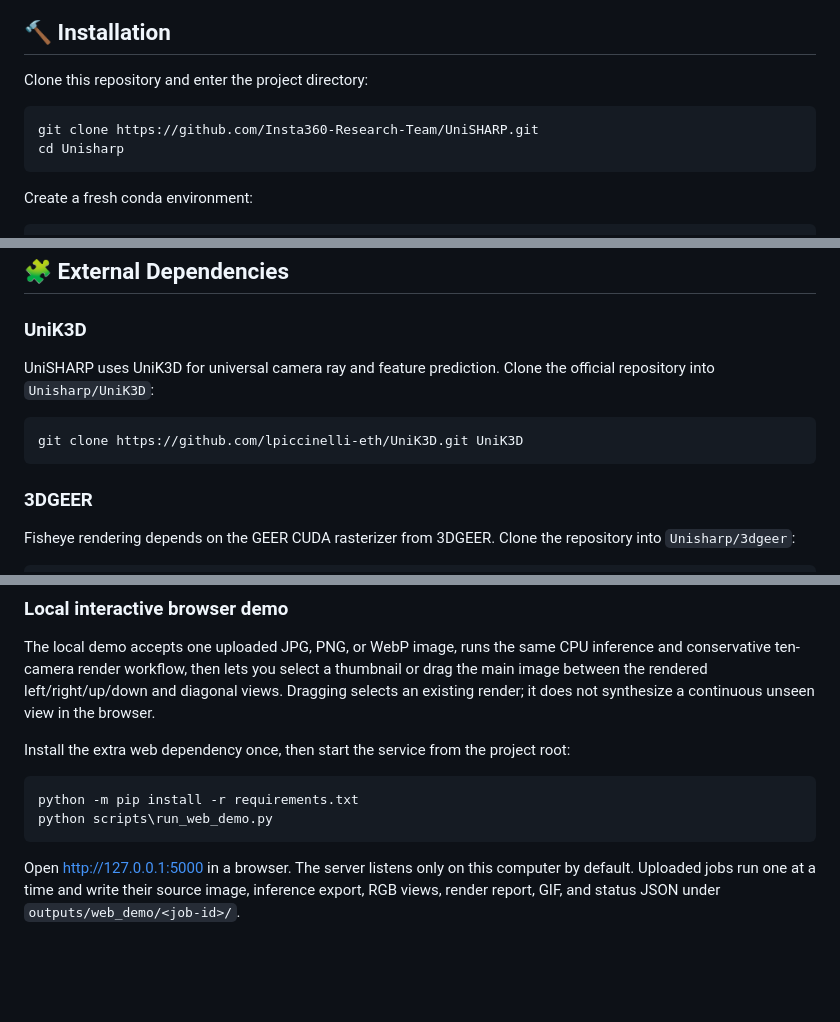
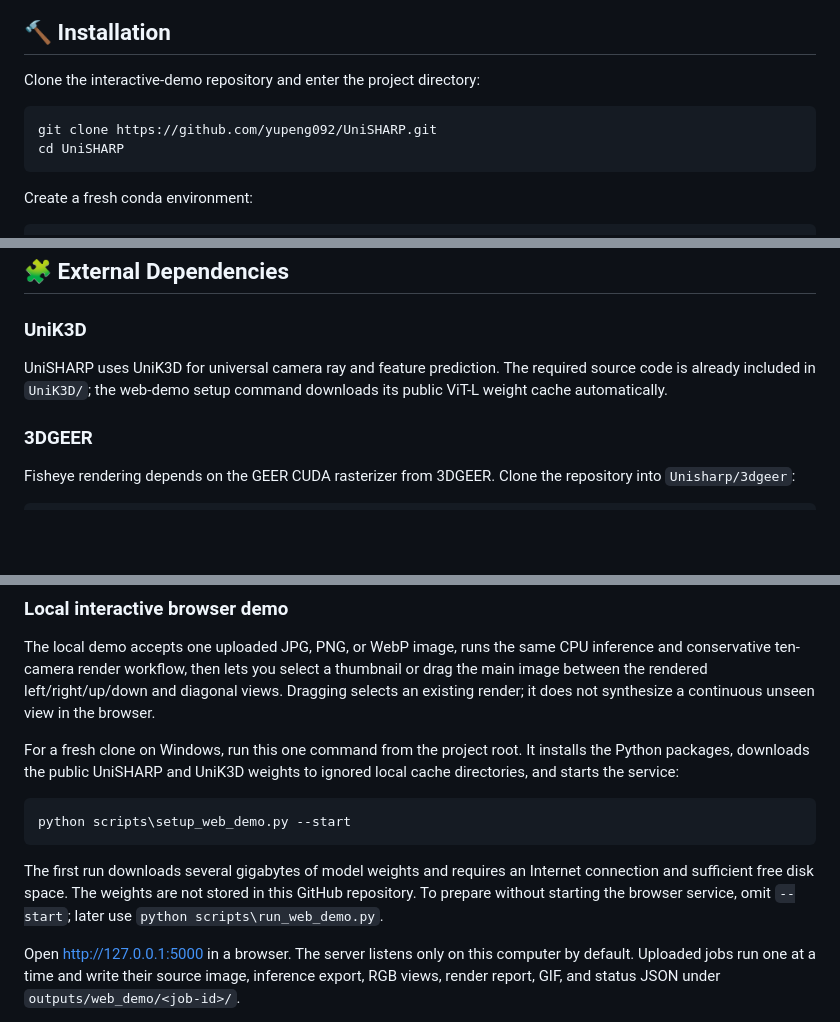
Before and after one commit to yupeng092/UniSHARP, a Markdown page: README.md, 3 parts joined by grey strips. Rendered like a GitHub page; blank space fills up the shorter version.

Commit message:
Add one-command web demo setup

````diff
--- a/README.md
+++ b/README.md
@@ -36,11 +36,11 @@ UniSHARP extends SHARP-style photorealistic monocular view synthesis to universa
 
 ## 🔨 Installation
 
-Clone this repository and enter the project directory:
+Clone the interactive-demo repository and enter the project directory:
 
 ```bash
-git clone https://github.com/Insta360-Research-Team/UniSHARP.git
-cd Unisharp
+git clone https://github.com/yupeng092/UniSHARP.git
+cd UniSHARP
 ```
 
 Create a fresh conda environment:
@@ -66,11 +66,9 @@ pip install -r requirements.txt
 
 ### UniK3D
 
-UniSHARP uses UniK3D for universal camera ray and feature prediction. Clone the official repository into `Unisharp/UniK3D`:
-
-```bash
-git clone https://github.com/lpiccinelli-eth/UniK3D.git UniK3D
-```
+UniSHARP uses UniK3D for universal camera ray and feature prediction. The
+required source code is already included in `UniK3D/`; the web-demo setup
+command downloads its public ViT-L weight cache automatically.
 
 ### 3DGEER
 
@@ -724,13 +722,18 @@ thumbnail or drag the main image between the rendered left/right/up/down and
 diagonal views. Dragging selects an existing render; it does not synthesize a
 continuous unseen view in the browser.
 
-Install the extra web dependency once, then start the service from the project
-root:
+For a fresh clone on Windows, run this one command from the project root. It
+installs the Python packages, downloads the public UniSHARP and UniK3D weights
+to ignored local cache directories, and starts the service:
 
 ```powershell
-python -m pip install -r requirements.txt
-python scripts\run_web_demo.py
+python scripts\setup_web_demo.py --start
 ```
+
+The first run downloads several gigabytes of model weights and requires an
+Internet connection and sufficient free disk space. The weights are not stored
+in this GitHub repository. To prepare without starting the browser service,
+omit `--start`; later use `python scripts\run_web_demo.py`.
 
 Open [http://127.0.0.1:5000](http://127.0.0.1:5000) in a browser. The server
 listens only on this computer by default. Uploaded jobs run one at a time and
````
